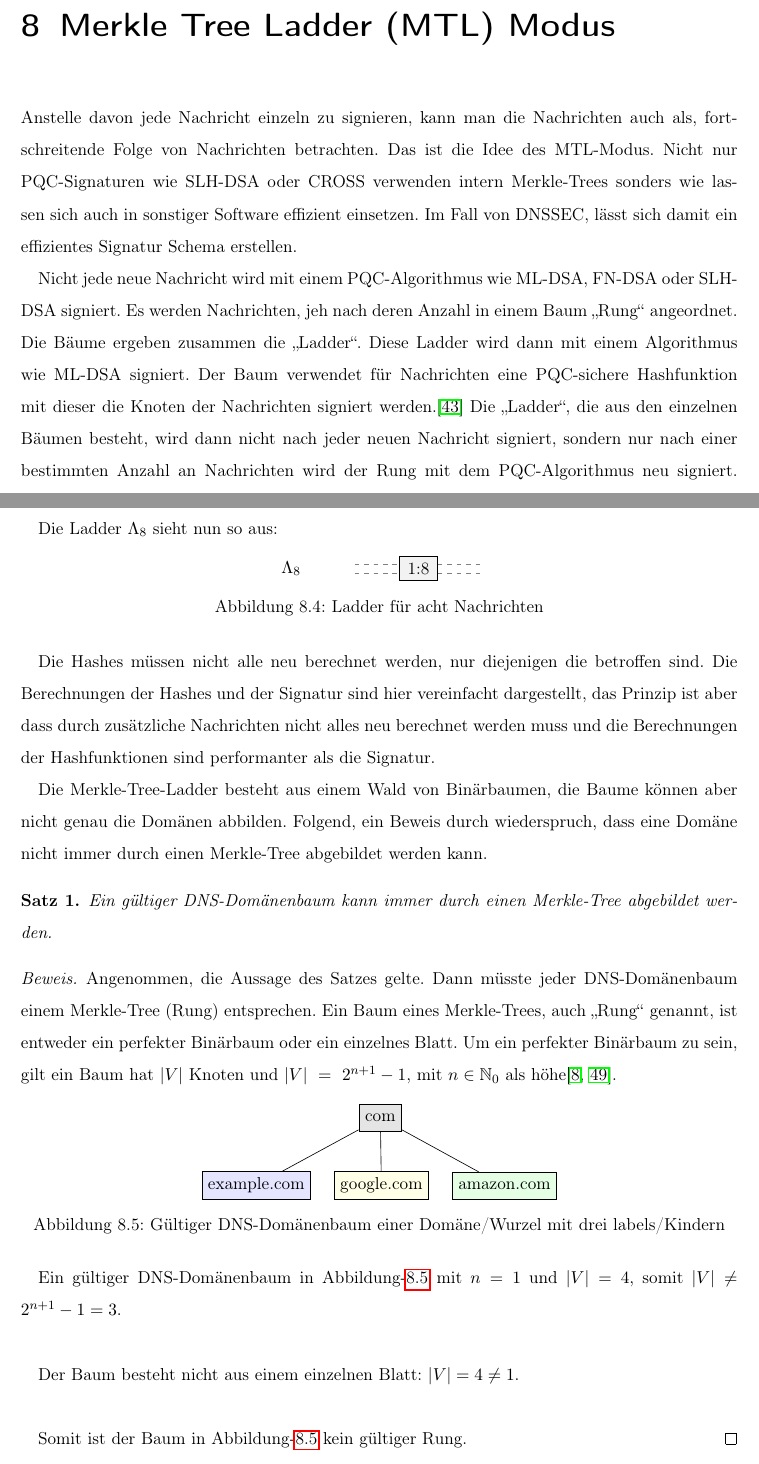
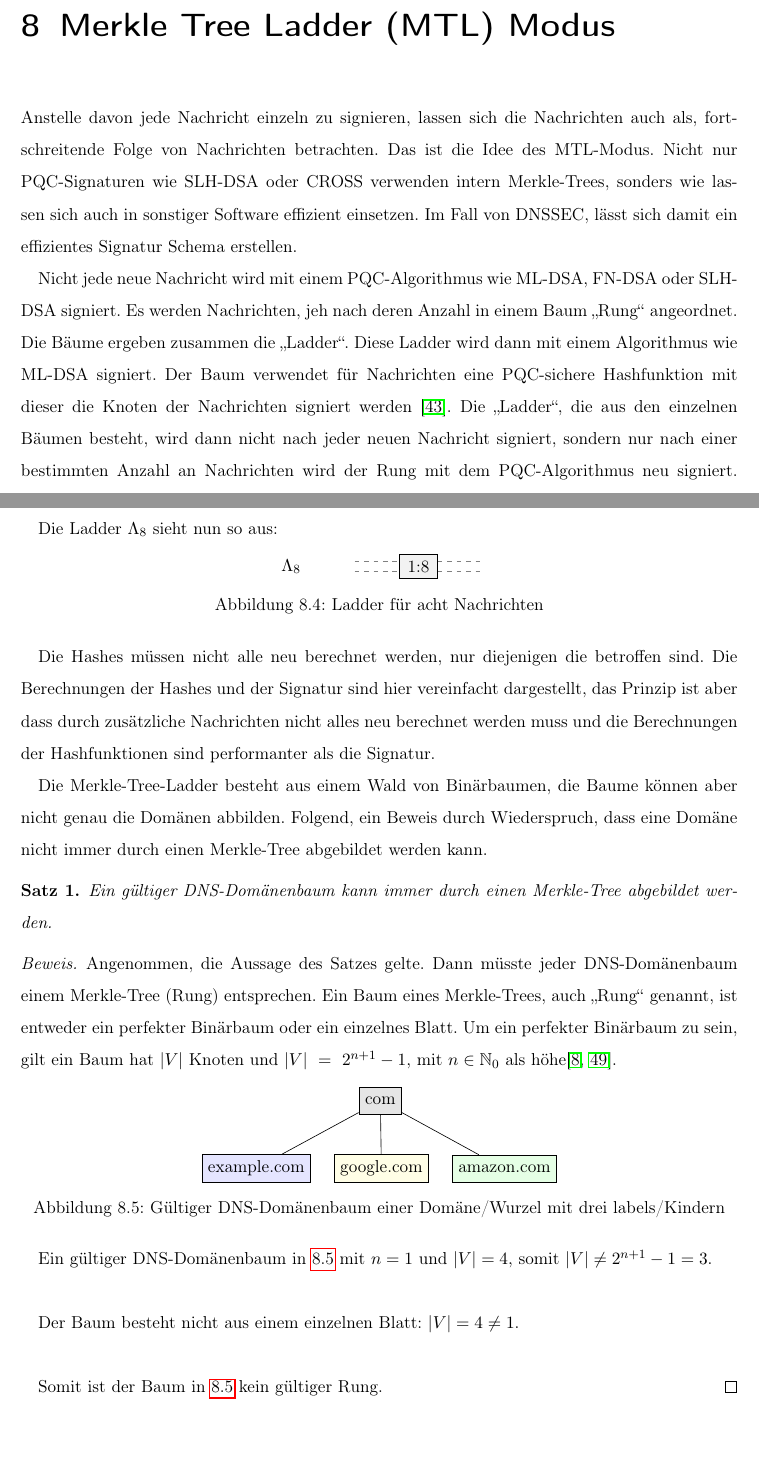
Before and after one commit to MarkPublicRepo/Bachelor-Thesis, a LaTeX book (main.tex, which reads kapitel/hauptteil/merkle-tree-ladder-modus.tex): two parts of pages 58 and 60 of 70 before the commit and two parts of pages 58 and 60 of 69 after it, joined at a grey line, cut so that both start at the same text. Compiled offline with pdfLaTeX.

Commit message:
kleine Rechtschreib Verbesserung des Kapitels, merkle-tree-ladder-modus

```diff
--- a/kapitel/hauptteil/merkle-tree-ladder-modus.tex
+++ b/kapitel/hauptteil/merkle-tree-ladder-modus.tex
@@ -1,13 +1,13 @@
 \chapter{Merkle Tree Ladder (MTL) Modus}
 \label{section-merkle-tree-ladder}
-Anstelle davon jede Nachricht einzeln zu signieren, kann man die Nachrichten auch als, fortschreitende Folge von Nachrichten betrachten.
+Anstelle davon jede Nachricht einzeln zu signieren, lassen sich die Nachrichten auch als, fortschreitende Folge von Nachrichten betrachten.
 Das ist die Idee des MTL-Modus.
-Nicht nur PQC-Signaturen wie SLH-DSA oder CROSS verwenden intern Merkle-Trees sonders wie lassen sich auch in sonstiger Software effizient einsetzen.
+Nicht nur PQC-Signaturen wie SLH-DSA oder CROSS verwenden intern Merkle-Trees, sonders wie lassen sich auch in sonstiger Software effizient einsetzen.
 Im Fall von DNSSEC, lässt sich damit ein effizientes Signatur Schema erstellen.
 
 Nicht jede neue Nachricht wird mit einem PQC-Algorithmus wie ML-DSA, FN-DSA oder SLH-DSA signiert.
 Es werden Nachrichten, jeh nach deren Anzahl in einem Baum \enquote{Rung} angeordnet. Die Bäume ergeben zusammen die \enquote{Ladder}. Diese Ladder wird dann mit einem Algorithmus wie ML-DSA signiert.
-Der Baum verwendet für Nachrichten eine PQC-sichere Hashfunktion mit dieser die Knoten der Nachrichten signiert werden.\cite{freglyMerkleTreeLadder2023}
+Der Baum verwendet für Nachrichten eine PQC-sichere Hashfunktion mit dieser die Knoten der Nachrichten signiert werden \cite{freglyMerkleTreeLadder2023}.
 Die \enquote{Ladder}, die aus den einzelnen Bäumen besteht, wird dann nicht nach jeder neuen Nachricht signiert, sondern nur nach einer bestimmten Anzahl an Nachrichten wird der Rung mit dem PQC-Algorithmus neu signiert.
 Insgesamt verringert das den Aufwand zum Signieren, durch das hashen deutlich und es bleibt Quantensicher.
 
@@ -86,7 +86,7 @@ Die Hashes müssen nicht alle neu berechnet werden, nur diejenigen die betroffen
 und die Berechnungen der Hashfunktionen sind performanter als die Signatur.
 
 Die Merkle-Tree-Ladder besteht aus einem Wald von Binärbaumen, die Baume können aber nicht genau die Domänen abbilden.
-Folgend, ein Beweis durch wiederspruch, dass eine Domäne nicht immer durch einen Merkle-Tree abgebildet werden kann.
+Folgend, ein Beweis durch Wiederspruch, dass eine Domäne nicht immer durch einen Merkle-Tree abgebildet werden kann.
 
 \newtheorem{satz}{Satz}
 \newtheorem{bem}{Bemerkung}
@@ -117,11 +117,11 @@ Ein gültiger DNS-Domänenbaum kann immer durch einen Merkle-Tree abgebildet wer
     \label{fig:DNS-Domänenbaum}
 \end{figure}
 
-Ein gültiger DNS-Domänenbaum in Abbildung-\ref{fig:DNS-Domänenbaum} mit $n=1$ und $\left|V\right| = 4$, somit $\left|V\right| \neq 2^{n+1}-1 = 3$.\\
+Ein gültiger DNS-Domänenbaum in \ref{fig:DNS-Domänenbaum} mit $n=1$ und $\left|V\right| = 4$, somit $\left|V\right| \neq 2^{n+1}-1 = 3$.\\
 
 Der Baum besteht nicht aus einem einzelnen Blatt: $\left|V\right| = 4 \neq 1$.\\
 
-Somit ist der Baum in Abbildung-\ref{fig:DNS-Domänenbaum} kein gültiger Rung.
+Somit ist der Baum in \ref{fig:DNS-Domänenbaum} kein gültiger Rung.
 \end{proof}
 
 Die Struktur der Merkle-Tree-Ladder entsteht nach der Anzahl von Nachrichten, die darin liegen, sie entspricht nicht der der (Sub-) Domäne.
```
Also changed, not shown: kapitel/hauptteil/merkle-tree-ladder-modus.tex (4 more changed lines), 1 other file.
